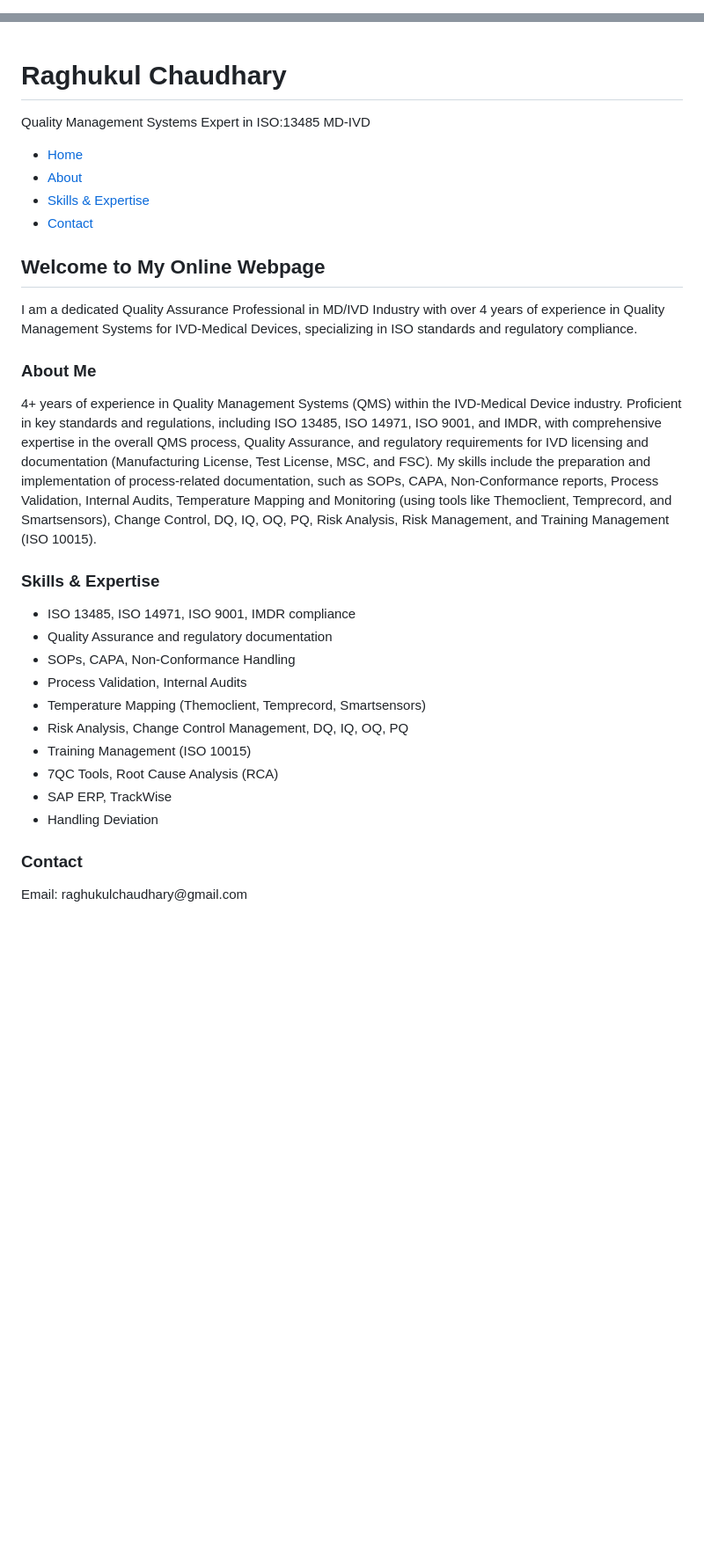
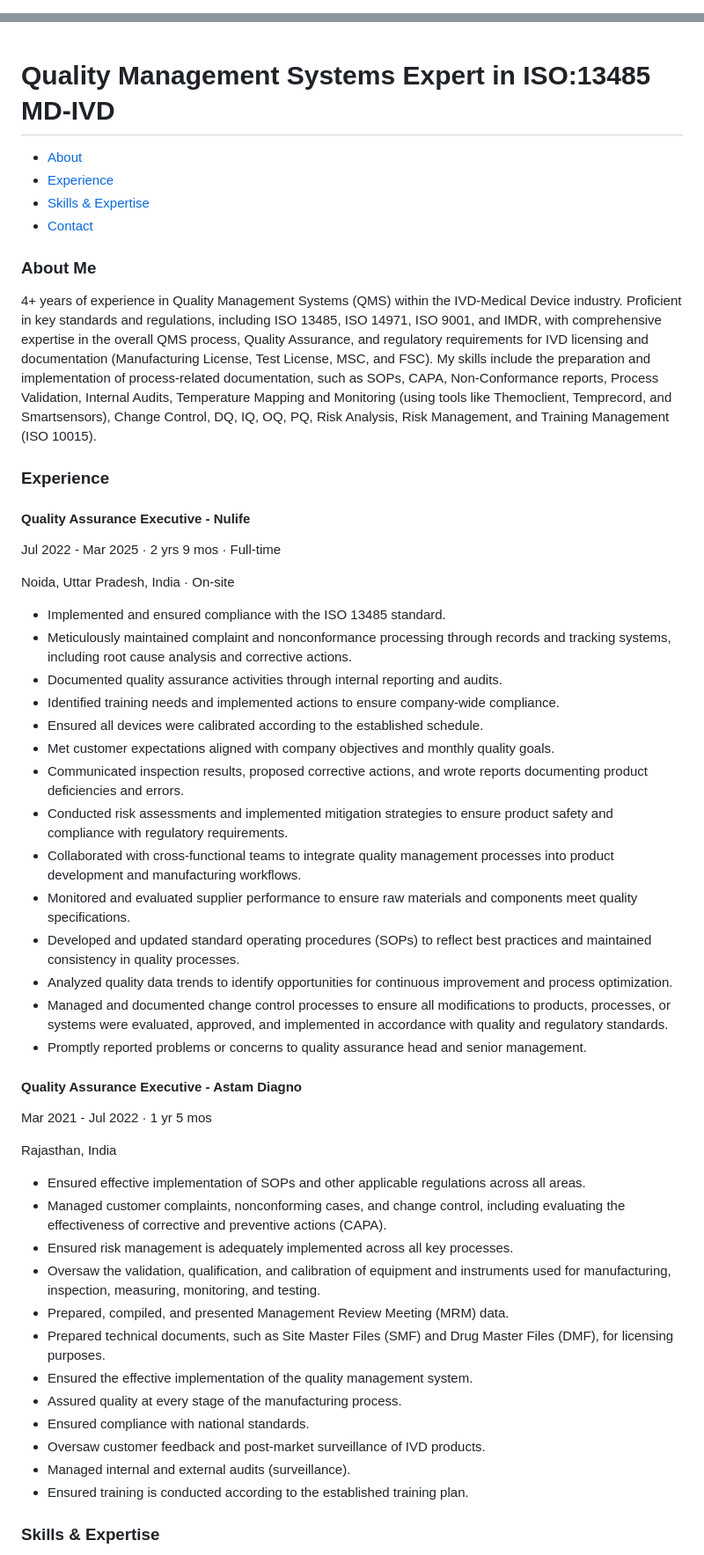
Before and after one commit to raghukulchaudhary/raghukulchaudhary.github.io, a Markdown page: README.md, 2 parts joined by grey strips. Shown at 88% size. GitHub-like rendering; blank space fills up the shorter version.

```diff
--- a/README.md
+++ b/README.md
@@ -43,20 +43,6 @@
         nav a:hover {
             color: #007bff;
         }
-        .hero {
-            background: #e9ecef;
-            padding: 3rem 2rem;
-            text-align: center;
-        }
-        .hero h2 {
-            font-size: 2rem;
-            margin-bottom: 1rem;
-        }
-        .hero p {
-            font-size: 1.2rem;
-            max-width: 800px;
-            margin: 0 auto;
-        }
         .section {
             padding: 2rem;
             max-width: 1000px;
@@ -67,6 +53,10 @@
             color: #004aad;
             margin-bottom: 1rem;
         }
+        .section h4 {
+            font-size: 1.4rem;
+            margin-bottom: 0.5rem;
+        }
         .section p, .section ul {
             font-size: 1rem;
             margin-bottom: 1rem;
@@ -74,6 +64,9 @@
         .section ul {
             list-style: disc;
             padding-left: 2rem;
+        }
+        .experience-item {
+            margin-bottom: 2rem;
         }
         footer {
             background: #004aad;
@@ -92,32 +85,67 @@
             header h1 {
                 font-size: 1.8rem;
             }
-            .hero h2 {
-                font-size: 1.5rem;
-            }
         }
     </style>
 </head>
 <body>
     <header>
-        <h1>Raghukul Chaudhary</h1>
-        <p>Quality Management Systems Expert in ISO:13485 MD-IVD</p>
+        <h1>Quality Management Systems Expert in ISO:13485 MD-IVD</h1>
     </header>
     <nav>
         <ul>
-            <li><a href="#home">Home</a></li>
             <li><a href="#about">About</a></li>
+            <li><a href="#experience">Experience</a></li>
             <li><a href="#skills-expertise">Skills & Expertise</a></li>
             <li><a href="#contact">Contact</a></li>
         </ul>
     </nav>
-    <section id="home" class="hero">
-        <h2>Welcome to My Online Webpage</h2>
-        <p>I am a dedicated Quality Assurance Professional in MD/IVD Industry with over 4 years of experience in Quality Management Systems for IVD-Medical Devices, specializing in ISO standards and regulatory compliance.</p>
-    </section>
     <section id="about" class="section">
         <h3>About Me</h3>
         <p>4+ years of experience in Quality Management Systems (QMS) within the IVD-Medical Device industry. Proficient in key standards and regulations, including ISO 13485, ISO 14971, ISO 9001, and IMDR, with comprehensive expertise in the overall QMS process, Quality Assurance, and regulatory requirements for IVD licensing and documentation (Manufacturing License, Test License, MSC, and FSC). My skills include the preparation and implementation of process-related documentation, such as SOPs, CAPA, Non-Conformance reports, Process Validation, Internal Audits, Temperature Mapping and Monitoring (using tools like Themoclient, Temprecord, and Smartsensors), Change Control, DQ, IQ, OQ, PQ, Risk Analysis, Risk Management, and Training Management (ISO 10015).</p>
+    </section>
+    <section id="experience" class="section">
+        <h3>Experience</h3>
+        <div class="experience-item">
+            <h4>Quality Assurance Executive - Nulife</h4>
+            <p>Jul 2022 - Mar 2025 · 2 yrs 9 mos · Full-time</p>
+            <p>Noida, Uttar Pradesh, India · On-site</p>
+            <ul>
+                <li>Implemented and ensured compliance with the ISO 13485 standard.</li>
+                <li>Meticulously maintained complaint and nonconformance processing through records and tracking systems, including root cause analysis and corrective actions.</li>
+                <li>Documented quality assurance activities through internal reporting and audits.</li>
+                <li>Identified training needs and implemented actions to ensure company-wide compliance.</li>
+                <li>Ensured all devices were calibrated according to the established schedule.</li>
+                <li>Met customer expectations aligned with company objectives and monthly quality goals.</li>
+                <li>Communicated inspection results, proposed corrective actions, and wrote reports documenting product deficiencies and errors.</li>
+                <li>Conducted risk assessments and implemented mitigation strategies to ensure product safety and compliance with regulatory requirements.</li>
+                <li>Collaborated with cross-functional teams to integrate quality management processes into product development and manufacturing workflows.</li>
+                <li>Monitored and evaluated supplier performance to ensure raw materials and components meet quality specifications.</li>
+                <li>Developed and updated standard operating procedures (SOPs) to reflect best practices and maintained consistency in quality processes.</li>
+                <li>Analyzed quality data trends to identify opportunities for continuous improvement and process optimization.</li>
+                <li>Managed and documented change control processes to ensure all modifications to products, processes, or systems were evaluated, approved, and implemented in accordance with quality and regulatory standards.</li>
+                <li>Promptly reported problems or concerns to quality assurance head and senior management.</li>
+            </ul>
+        </div>
+        <div class="experience-item">
+            <h4>Quality Assurance Executive - Astam Diagno</h4>
+            <p>Mar 2021 - Jul 2022 · 1 yr 5 mos</p>
+            <p>Rajasthan, India</p>
+            <ul>
+                <li>Ensured effective implementation of SOPs and other applicable regulations across all areas.</li>
+                <li>Managed customer complaints, nonconforming cases, and change control, including evaluating the effectiveness of corrective and preventive actions (CAPA).</li>
+                <li>Ensured risk management is adequately implemented across all key processes.</li>
+                <li>Oversaw the validation, qualification, and calibration of equipment and instruments used for manufacturing, inspection, measuring, monitoring, and testing.</li>
+                <li>Prepared, compiled, and presented Management Review Meeting (MRM) data.</li>
+                <li>Prepared technical documents, such as Site Master Files (SMF) and Drug Master Files (DMF), for licensing purposes.</li>
+                <li>Ensured the effective implementation of the quality management system.</li>
+                <li>Assured quality at every stage of the manufacturing process.</li>
+                <li>Ensured compliance with national standards.</li>
+                <li>Oversaw customer feedback and post-market surveillance of IVD products.</li>
+                <li>Managed internal and external audits (surveillance).</li>
+                <li>Ensured training is conducted according to the established training plan.</li>
+            </ul>
+        </div>
     </section>
     <section id="skills-expertise" class="section">
         <h3>Skills & Expertise</h3>
```
